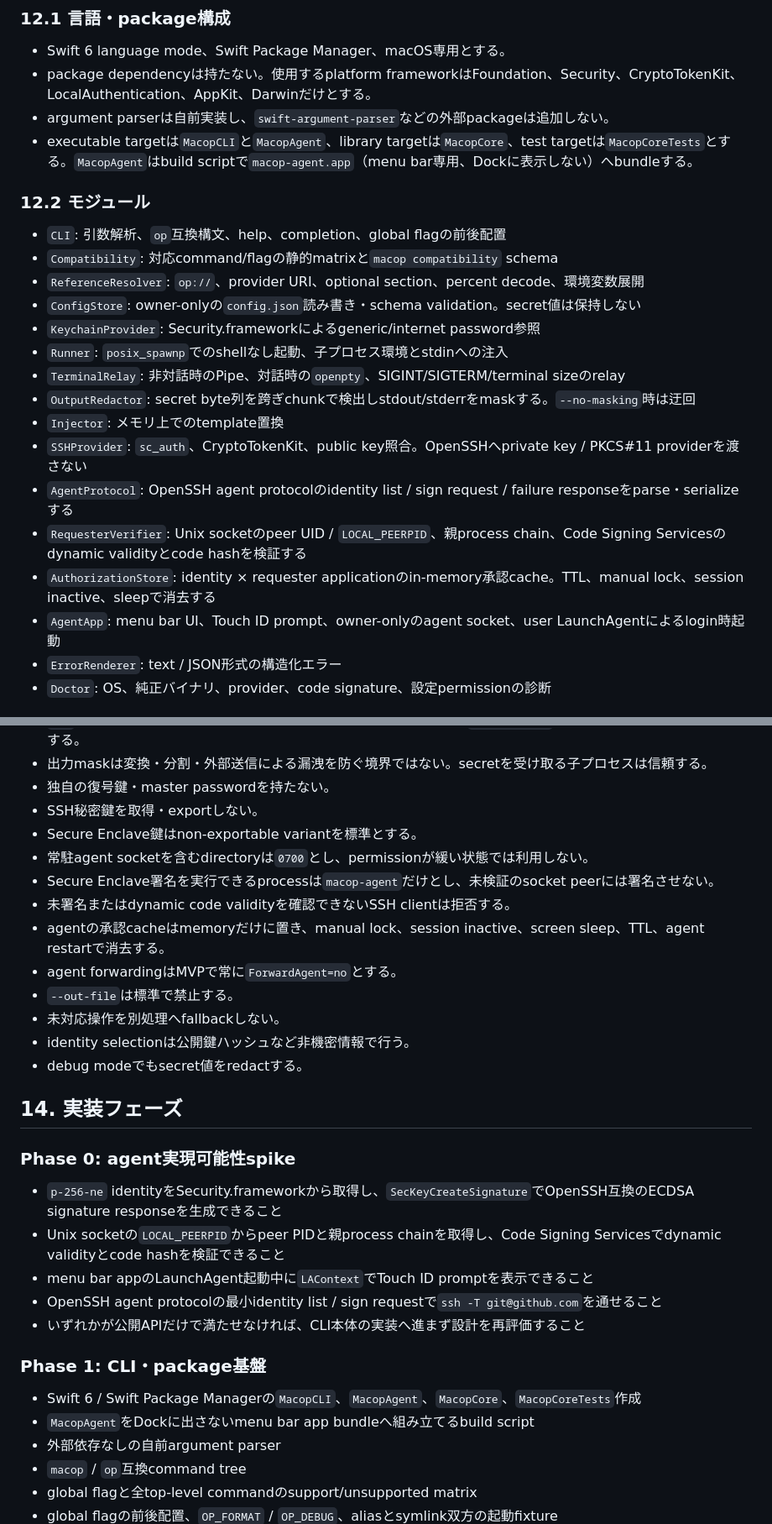
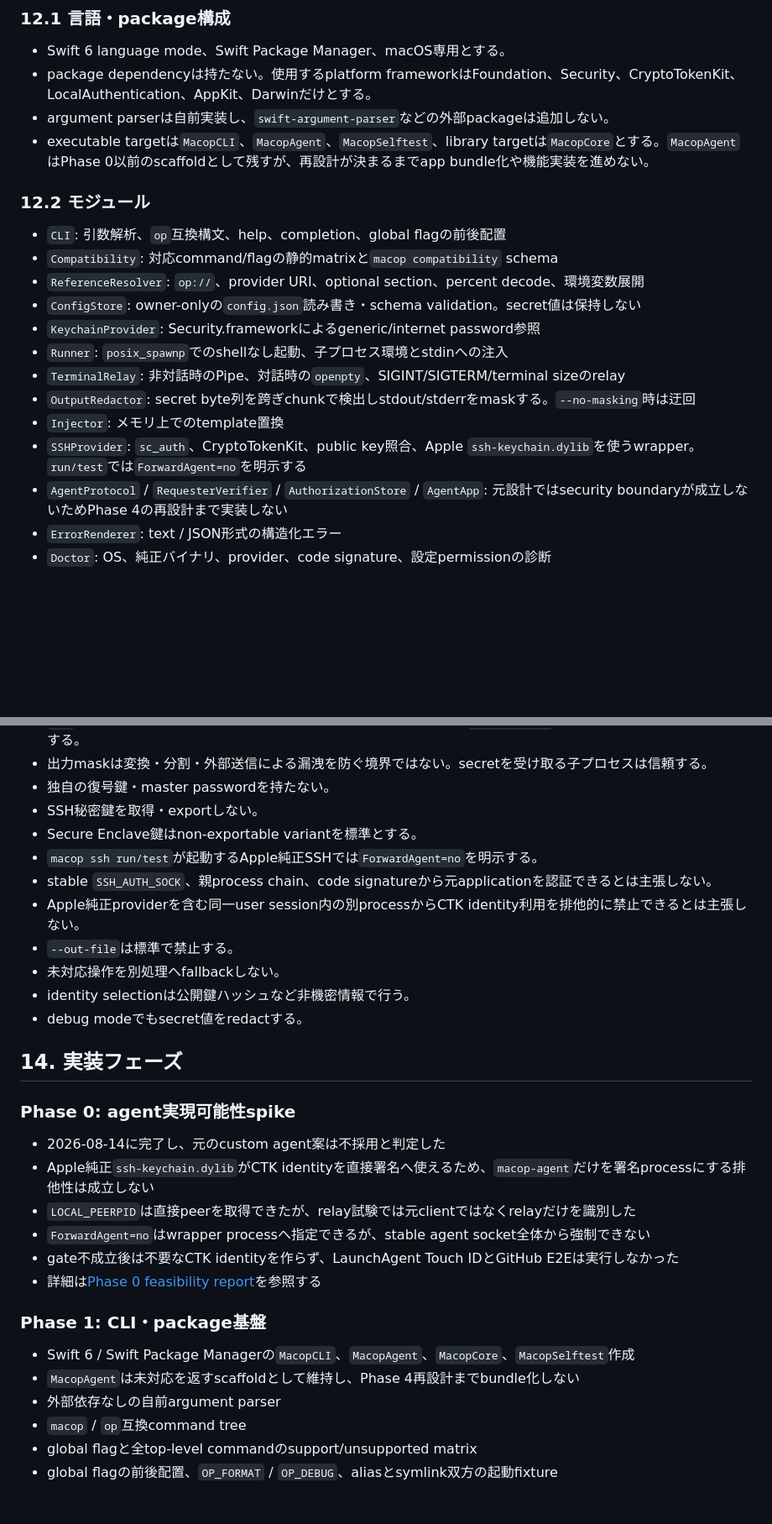
Before and after one commit to slashkiko/macop, a Markdown page: docs/macop-design.md, 2 parts joined by grey strips. Shown at 84% size. GitHub-like rendering; blank space fills up the shorter version.

```diff
--- a/docs/macop-design.md
+++ b/docs/macop-design.md
@@ -419,7 +425,7 @@ flowchart TD
 - Swift 6 language mode、Swift Package Manager、macOS専用とする。
 - package dependencyは持たない。使用するplatform frameworkはFoundation、Security、CryptoTokenKit、LocalAuthentication、AppKit、Darwinだけとする。
 - argument parserは自前実装し、`swift-argument-parser`などの外部packageは追加しない。
-- executable targetは`MacopCLI`と`MacopAgent`、library targetは`MacopCore`、test targetは`MacopCoreTests`とする。`MacopAgent`はbuild scriptで`macop-agent.app`（menu bar専用、Dockに表示しない）へbundleする。
+- executable targetは`MacopCLI`、`MacopAgent`、`MacopSelftest`、library targetは`MacopCore`とする。`MacopAgent`はPhase 0以前のscaffoldとして残すが、再設計が決まるまでapp bundle化や機能実装を進めない。
 
 ### 12.2 モジュール
 
@@ -432,11 +438,8 @@ flowchart TD
 - `TerminalRelay`: 非対話時のPipe、対話時の`openpty`、SIGINT/SIGTERM/terminal sizeのrelay
 - `OutputRedactor`: secret byte列を跨ぎchunkで検出しstdout/stderrをmaskする。`--no-masking`時は迂回
 - `Injector`: メモリ上でのtemplate置換
-- `SSHProvider`: `sc_auth`、CryptoTokenKit、public key照合。OpenSSHへprivate key / PKCS#11 providerを渡さない
-- `AgentProtocol`: OpenSSH agent protocolのidentity list / sign request / failure responseをparse・serializeする
-- `RequesterVerifier`: Unix socketのpeer UID / `LOCAL_PEERPID`、親process chain、Code Signing Servicesのdynamic validityとcode hashを検証する
-- `AuthorizationStore`: identity × requester applicationのin-memory承認cache。TTL、manual lock、session inactive、sleepで消去する
-- `AgentApp`: menu bar UI、Touch ID prompt、owner-onlyのagent socket、user LaunchAgentによるlogin時起動
+- `SSHProvider`: `sc_auth`、CryptoTokenKit、public key照合、Apple `ssh-keychain.dylib`を使うwrapper。`run/test`では`ForwardAgent=no`を明示する
+- `AgentProtocol` / `RequesterVerifier` / `AuthorizationStore` / `AgentApp`: 元設計ではsecurity boundaryが成立しないためPhase 4の再設計まで実装しない
 - `ErrorRenderer`: text / JSON形式の構造化エラー
 - `Doctor`: OS、純正バイナリ、provider、code signature、設定permissionの診断
 
@@ -477,11 +472,9 @@ agent forwardingはMVPで常に`ForwardAgent=no`とする。forwardingを許可
 - 独自の復号鍵・master passwordを持たない。
 - SSH秘密鍵を取得・exportしない。
 - Secure Enclave鍵はnon-exportable variantを標準とする。
-- 常駐agent socketを含むdirectoryは`0700`とし、permissionが緩い状態では利用しない。
-- Secure Enclave署名を実行できるprocessは`macop-agent`だけとし、未検証のsocket peerには署名させない。
-- 未署名またはdynamic code validityを確認できないSSH clientは拒否する。
-- agentの承認cacheはmemoryだけに置き、manual lock、session inactive、screen sleep、TTL、agent restartで消去する。
-- agent forwardingはMVPで常に`ForwardAgent=no`とする。
+- `macop ssh run/test`が起動するApple純正SSHでは`ForwardAgent=no`を明示する。
+- stable `SSH_AUTH_SOCK`、親process chain、code signatureから元applicationを認証できるとは主張しない。
+- Apple純正providerを含む同一user session内の別processからCTK identity利用を排他的に禁止できるとは主張しない。
 - `--out-file`は標準で禁止する。
 - 未対応操作を別処理へfallbackしない。
 - identity selectionは公開鍵ハッシュなど非機密情報で行う。
@@ -491,16 +484,17 @@ agent forwardingはMVPで常に`ForwardAgent=no`とする。forwardingを許可
 
 ### Phase 0: agent実現可能性spike
 
-- `p-256-ne` identityをSecurity.frameworkから取得し、`SecKeyCreateSignature`でOpenSSH互換のECDSA signature responseを生成できること
-- Unix socketの`LOCAL_PEERPID`からpeer PIDと親process chainを取得し、Code Signing Servicesでdynamic validityとcode hashを検証できること
-- menu bar appのLaunchAgent起動中に`LAContext`でTouch ID promptを表示できること
-- OpenSSH agent protocolの最小identity list / sign requestで`ssh -T git@github.com`を通せること
-- いずれかが公開APIだけで満たせなければ、CLI本体の実装へ進まず設計を再評価すること
+- 2026-08-14に完了し、元のcustom agent案は不採用と判定した
+- Apple純正`ssh-keychain.dylib`がCTK identityを直接署名へ使えるため、`macop-agent`だけを署名processにする排他性は成立しない
+- `LOCAL_PEERPID`は直接peerを取得できたが、relay試験では元clientではなくrelayだけを識別した
+- `ForwardAgent=no`はwrapper processへ指定できるが、stable agent socket全体から強制できない
+- gate不成立後は不要なCTK identityを作らず、LaunchAgent Touch IDとGitHub E2Eは実行しなかった
+- 詳細は[Phase 0 feasibility report](./macop-phase0-feasibility-2026-08-14.md)を参照する
 
 ### Phase 1: CLI・package基盤
 
-- Swift 6 / Swift Package Managerの`MacopCLI`、`MacopAgent`、`MacopCore`、`MacopCoreTests`作成
-- `MacopAgent`をDockに出さないmenu bar app bundleへ組み立てるbuild script
+- Swift 6 / Swift Package Managerの`MacopCLI`、`MacopAgent`、`MacopCore`、`MacopSelftest`作成
+- `MacopAgent`は未対応を返すscaffoldとして維持し、Phase 4再設計までbundle化しない
 - 外部依存なしの自前argument parser
 - `macop` / `op`互換command tree
 - global flagと全top-level commandのsupport/unsupported matrix
```
Also changed, not shown: other parts of docs/macop-design.md (+42 -50 lines), docs/macop-phase0-feasibility-2026-08-14.md (added, +82 -0 lines).
